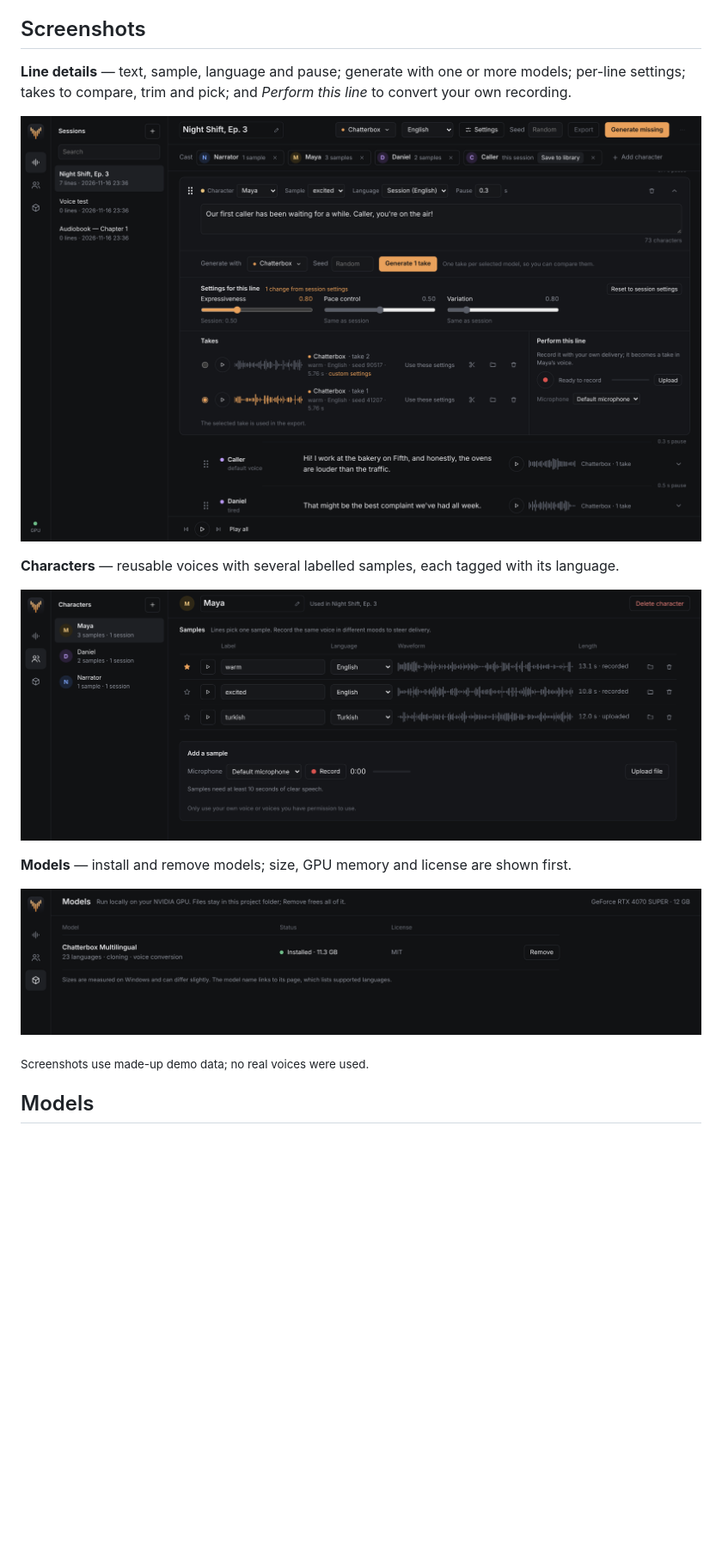
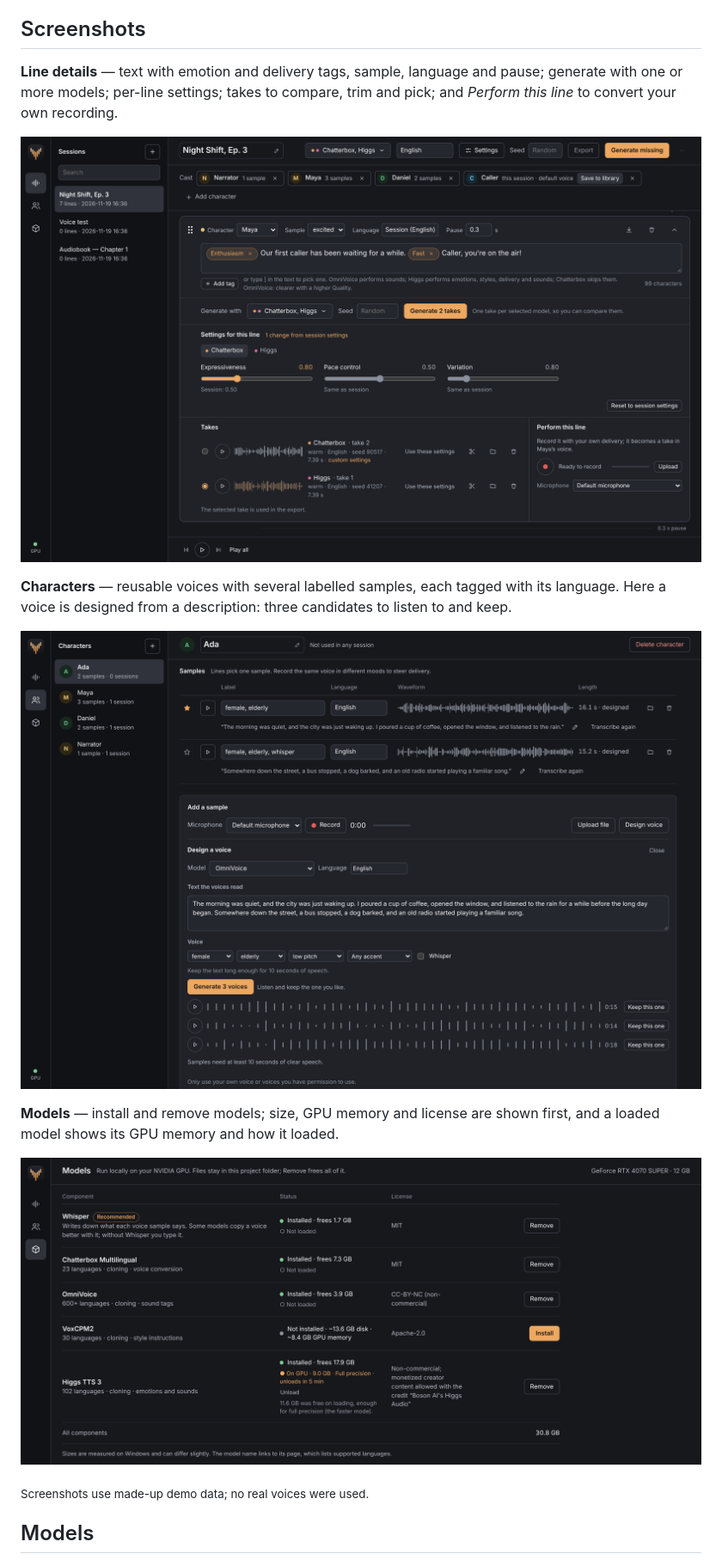
Before and after one commit to gunesbro/vokalit, a Markdown page: README.md, the part around one of its changes. Shown at 86% size. Drawn GitHub-style; pictures changed too: docs/images/characters.png, docs/images/line-details.png, docs/images/models.png; blank space fills up the shorter version.

Commit message:
docs: new screenshots with tags, Higgs, voice design and the Models runtime line
Co-Authored-By: Claude Opus 5.5 <noreply@anthropic.com>

```diff
--- a/README.md
+++ b/README.md
@@ -49,10 +49,11 @@ English script. Unmute the player to listen.
 
 ## Screenshots
 
-**Line details** — text, sample, language and pause; generate with one or more models; per-line settings; takes
-to compare, trim and pick; and *Perform this line* to convert your own recording.
+**Line details** — text with emotion and delivery tags, sample, language and pause; generate with one or more
+models; per-line settings; takes to compare, trim and pick; and *Perform this line* to convert your own recording.
 
 ![Line details with takes, line settings and Perform this line](docs/images/line-details.png)
 
-**Characters** — reusable voices with several labelled samples, each tagged with its language.
+**Characters** — reusable voices with several labelled samples, each tagged with its language. Here a voice is
+designed from a description: three candidates to listen to and keep.
 
@@ -60,3 +61,4 @@ to compare, trim and pick; and *Perform this line* to convert your own recording
 
-**Models** — install and remove models; size, GPU memory and license are shown first.
+**Models** — install and remove models; size, GPU memory and license are shown first, and a loaded model shows
+its GPU memory and how it loaded.
 
```
Also changed, not shown: other parts of README.md (+2 -2 lines), docs/images/studio.png.
